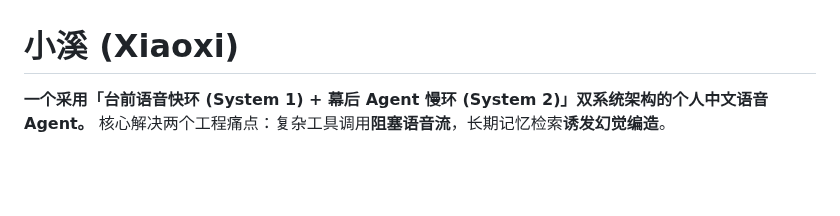
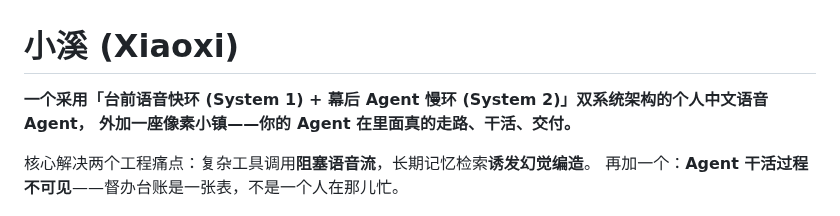
Before and after one commit to cs1lion/xiaoxi, a Markdown page: README.md, the part around one of its changes. GitHub-like rendering; blank space fills up the shorter version.

```diff
--- a/README.md
+++ b/README.md
@@ -1,7 +1,10 @@
 # 小溪 (Xiaoxi)
 
-**一个采用「台前语音快环 (System 1) + 幕后 Agent 慢环 (System 2)」双系统架构的个人中文语音 Agent。**
+**一个采用「台前语音快环 (System 1) + 幕后 Agent 慢环 (System 2)」双系统架构的个人中文语音 Agent，
+外加一座像素小镇——你的 Agent 在里面真的走路、干活、交付。**
+
 核心解决两个工程痛点：复杂工具调用**阻塞语音流**，长期记忆检索**诱发幻觉编造**。
+再加一个：**Agent 干活过程不可见**——督办台账是一张表，不是一个人在那儿忙。
 
 ![小溪 Web 工作台：一边语音闲聊，一边在抽屉里看后台任务](docs/assets/demo.png)
 
```
Also changed, not shown: other parts of README.md (+40 -2 lines), pixel-world/README.md (+1 -1 lines), docs/assets/pixel-world-live.png (added), docs/assets/pixel-world-night.png (added).
